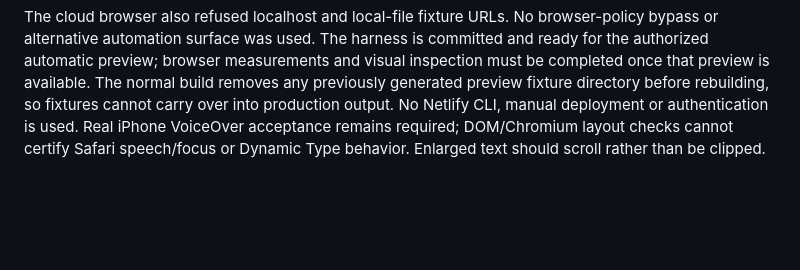
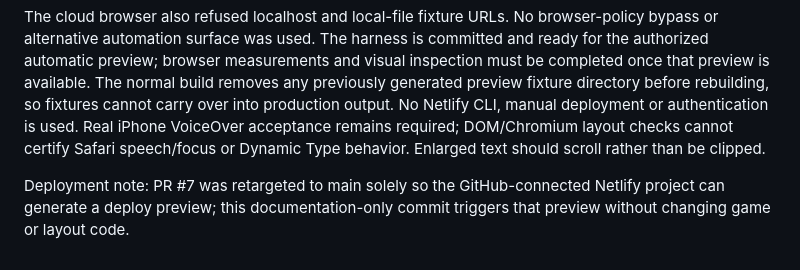
Before and after one commit to BlindAnatomist/spiel-ein-spiel, a Markdown page: docs/MOBILE_TABLE_LAYOUT.md, the part around the change. Rendered like a GitHub page; blank space fills up the shorter version.

Commit message:
Trigger Netlify preview after PR retarget

```diff
--- a/docs/MOBILE_TABLE_LAYOUT.md
+++ b/docs/MOBILE_TABLE_LAYOUT.md
@@ -31,3 +31,5 @@ The harness is emitted under /layout-check/ only when Netlify CONTEXT is deploy-
 Browser measurements and visual review remain BLOCKED, not passed. Draft PR #7 opened against the required feature branch, and GitHub CI passed, but Netlify produced no deploy-preview commit status or bot comment. Netlify documentation requires the PR base to be production or have branch deploys enabled; whether that setting is enabled for feat/euchre-narrator-and-audio could not be inspected through the available connector. The project dashboard requires authentication, which was not attempted. No working preview URL has been verified.
 
 The cloud browser also refused localhost and local-file fixture URLs. No browser-policy bypass or alternative automation surface was used. The harness is committed and ready for the authorized automatic preview; browser measurements and visual inspection must be completed once that preview is available. The normal build removes any previously generated preview fixture directory before rebuilding, so fixtures cannot carry over into production output. No Netlify CLI, manual deployment or authentication is used. Real iPhone VoiceOver acceptance remains required; DOM/Chromium layout checks cannot certify Safari speech/focus or Dynamic Type behavior. Enlarged text should scroll rather than be clipped.
+
+Deployment note: PR #7 was retargeted to main solely so the GitHub-connected Netlify project can generate a deploy preview; this documentation-only commit triggers that preview without changing game or layout code.
```
